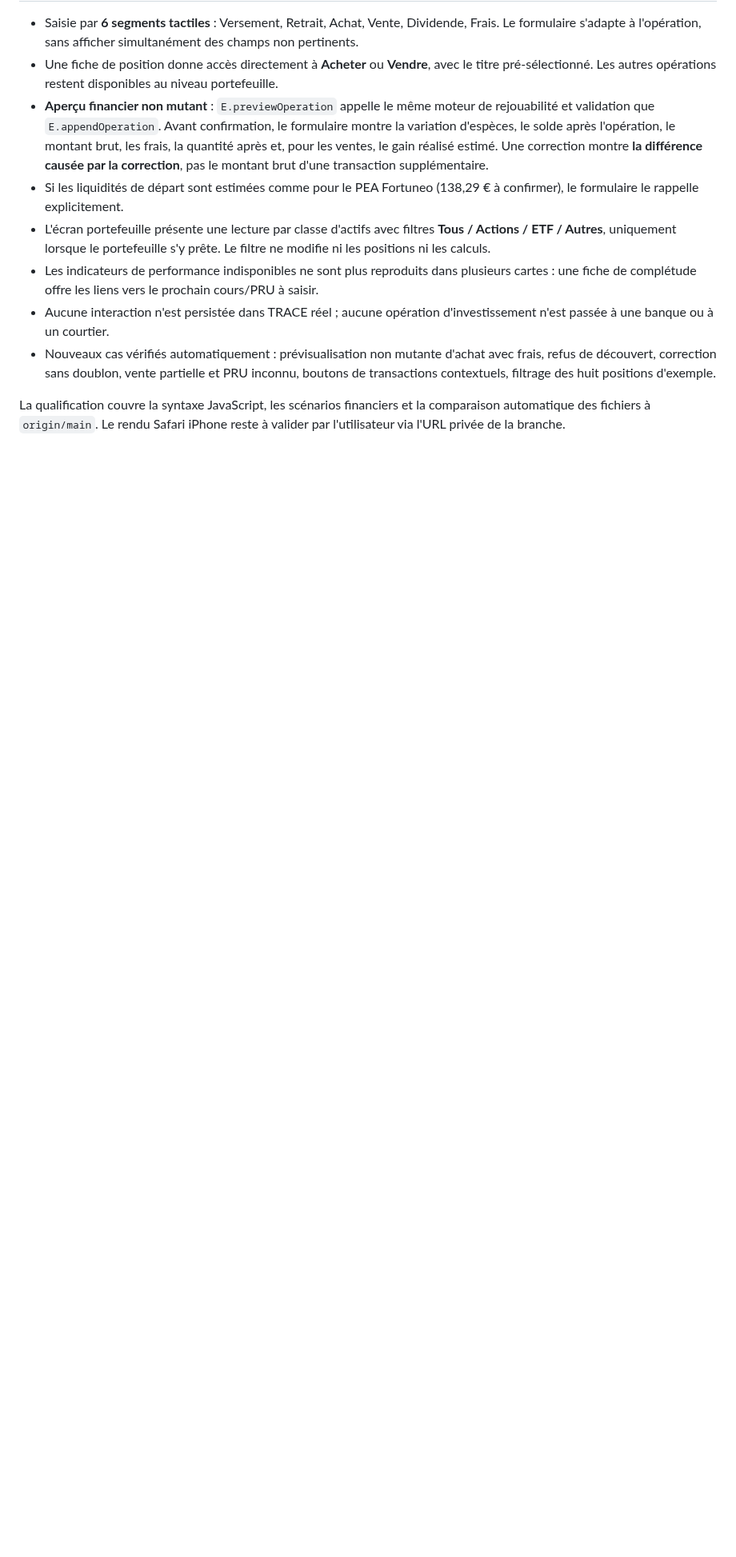
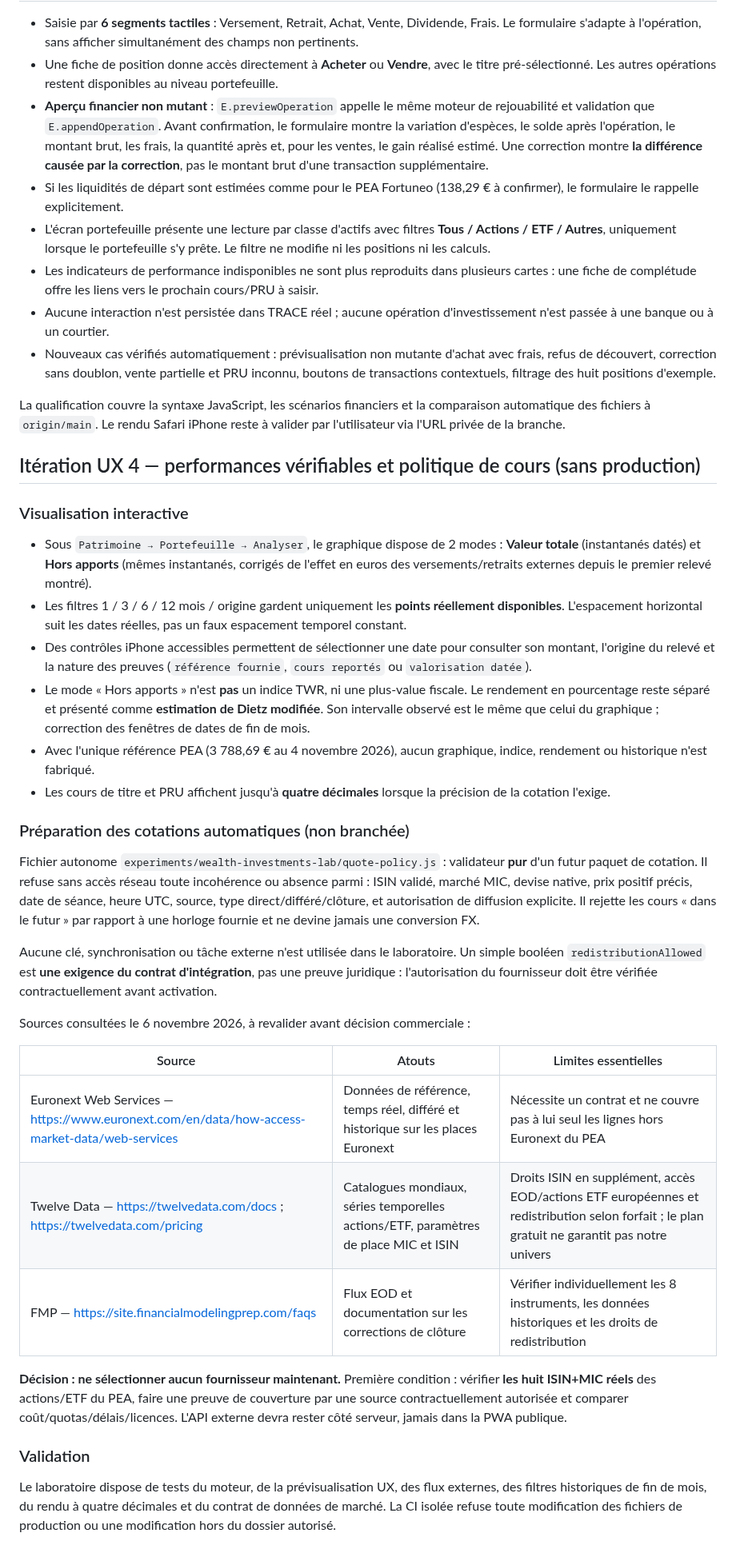
Before and after one commit to louisantoine78/Budget-duo, a Markdown page: docs/TRACE-WEALTH-INVESTMENTS-LAB.md, the part around the change. Shown at 80% size. Rendered like a GitHub page; blank space fills up the shorter version.

Commit message:
docs(wealth-lab): record verified performance design and supplier licensing gates before any automatic quote integration

```diff
--- a/docs/TRACE-WEALTH-INVESTMENTS-LAB.md
+++ b/docs/TRACE-WEALTH-INVESTMENTS-LAB.md
@@ -93,3 +93,35 @@ Le workflow `trace-wealth-lab.yml` contrôle les nouveaux scripts, les scénario
 - Nouveaux cas vérifiés automatiquement : prévisualisation non mutante d'achat avec frais, refus de découvert, correction sans doublon, vente partielle et PRU inconnu, boutons de transactions contextuels, filtrage des huit positions d'exemple.
 
 La qualification couvre la syntaxe JavaScript, les scénarios financiers et la comparaison automatique des fichiers à `origin/main`. Le rendu Safari iPhone reste à valider par l'utilisateur via l'URL privée de la branche.
+
+
+## Itération UX 4 — performances vérifiables et politique de cours (sans production)
+
+### Visualisation interactive
+
+- Sous `Patrimoine → Portefeuille → Analyser`, le graphique dispose de 2 modes : **Valeur totale** (instantanés datés) et **Hors apports** (mêmes instantanés, corrigés de l'effet en euros des versements/retraits externes depuis le premier relevé montré).
+- Les filtres 1 / 3 / 6 / 12 mois / origine gardent uniquement les **points réellement disponibles**. L'espacement horizontal suit les dates réelles, pas un faux espacement temporel constant.
+- Des contrôles iPhone accessibles permettent de sélectionner une date pour consulter son montant, l'origine du relevé et la nature des preuves (`référence fournie`, `cours reportés` ou `valorisation datée`).
+- Le mode « Hors apports » n'est **pas** un indice TWR, ni une plus-value fiscale. Le rendement en pourcentage reste séparé et présenté comme **estimation de Dietz modifiée**. Son intervalle observé est le même que celui du graphique ; correction des fenêtres de dates de fin de mois.
+- Avec l'unique référence PEA (3 788,69 € au 4 novembre 2026), aucun graphique, indice, rendement ou historique n'est fabriqué.
+- Les cours de titre et PRU affichent jusqu'à **quatre décimales** lorsque la précision de la cotation l'exige.
+
+### Préparation des cotations automatiques (non branchée)
+
+Fichier autonome `experiments/wealth-investments-lab/quote-policy.js` : validateur **pur** d'un futur paquet de cotation. Il refuse sans accès réseau toute incohérence ou absence parmi : ISIN validé, marché MIC, devise native, prix positif précis, date de séance, heure UTC, source, type direct/différé/clôture, et autorisation de diffusion explicite. Il rejette les cours « dans le futur » par rapport à une horloge fournie et ne devine jamais une conversion FX.
+
+Aucune clé, synchronisation ou tâche externe n'est utilisée dans le laboratoire. Un simple booléen `redistributionAllowed` est **une exigence du contrat d'intégration**, pas une preuve juridique : l'autorisation du fournisseur doit être vérifiée contractuellement avant activation.
+
+Sources consultées le 6 novembre 2026, à revalider avant décision commerciale :
+
+| Source | Atouts | Limites essentielles |
+|---|---|---|
+| Euronext Web Services — https://www.euronext.com/en/data/how-access-market-data/web-services | Données de référence, temps réel, différé et historique sur les places Euronext | Nécessite un contrat et ne couvre pas à lui seul les lignes hors Euronext du PEA |
+| Twelve Data — https://twelvedata.com/docs ; https://twelvedata.com/pricing | Catalogues mondiaux, séries temporelles actions/ETF, paramètres de place MIC et ISIN | Droits ISIN en supplément, accès EOD/actions ETF européennes et redistribution selon forfait ; le plan gratuit ne garantit pas notre univers |
+| FMP — https://site.financialmodelingprep.com/faqs | Flux EOD et documentation sur les corrections de clôture | Vérifier individuellement les 8 instruments, les données historiques et les droits de redistribution |
+
+**Décision : ne sélectionner aucun fournisseur maintenant.** Première condition : vérifier **les huit ISIN+MIC réels** des actions/ETF du PEA, faire une preuve de couverture par une source contractuellement autorisée et comparer coût/quotas/délais/licences. L'API externe devra rester côté serveur, jamais dans la PWA publique.
+
+### Validation
+
+Le laboratoire dispose de tests du moteur, de la prévisualisation UX, des flux externes, des filtres historiques de fin de mois, du rendu à quatre décimales et du contrat de données de marché. La CI isolée refuse toute modification des fichiers de production ou une modification hors du dossier autorisé.
```
